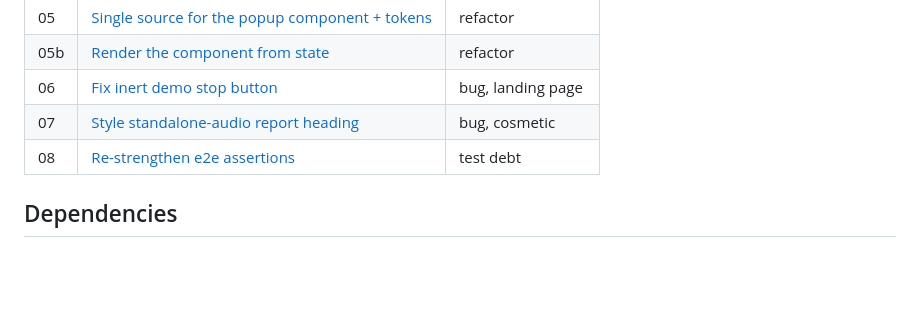
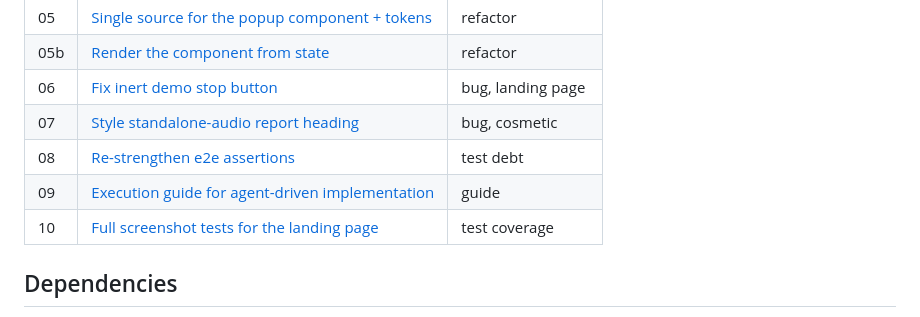
Before and after one commit to SaintPepsi/openjam, a Markdown page: docs/popup-redesign-fixes/00-epic.md, the part around the change. Rendered like a GitHub page; blank space fills up the shorter version.

Commit message:
docs(popup-fixes): file ticket 10 to done/, complete the epic table
The landing-page screenshot-tests ticket is done; move it to done/ and add the
09 (execution guide) and 10 rows to the epic table. The epic's tickets are all
complete.

Co-Authored-By: Maple <ianhogers@hotmail.com>

```diff
--- a/docs/popup-redesign-fixes/00-epic.md
+++ b/docs/popup-redesign-fixes/00-epic.md
@@ -30,6 +30,8 @@ The rewrite moved the popup UI into a shadow-DOM web component. In the move:
 | 06 | [Fix inert demo stop button](done/06-demo-toggle.md) | bug, landing page |
 | 07 | [Style standalone-audio report heading](done/07-audio-section-css.md) | bug, cosmetic |
 | 08 | [Re-strengthen e2e assertions](done/08-test-integrity.md) | test debt |
+| 09 | [Execution guide for agent-driven implementation](done/09-execution-guide.md) | guide |
+| 10 | [Full screenshot tests for the landing page](done/10-docs-page-e2e-screenshots.md) | test coverage |
 
 ## Dependencies
 
```
Also changed, not shown: 2 other files.
